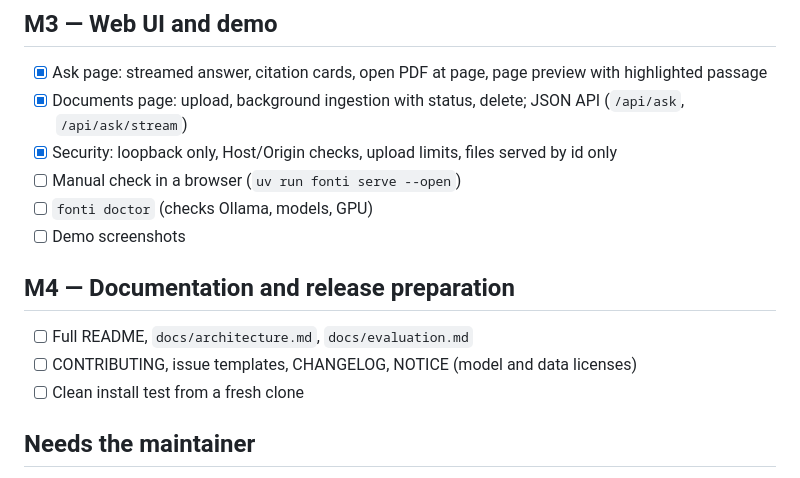
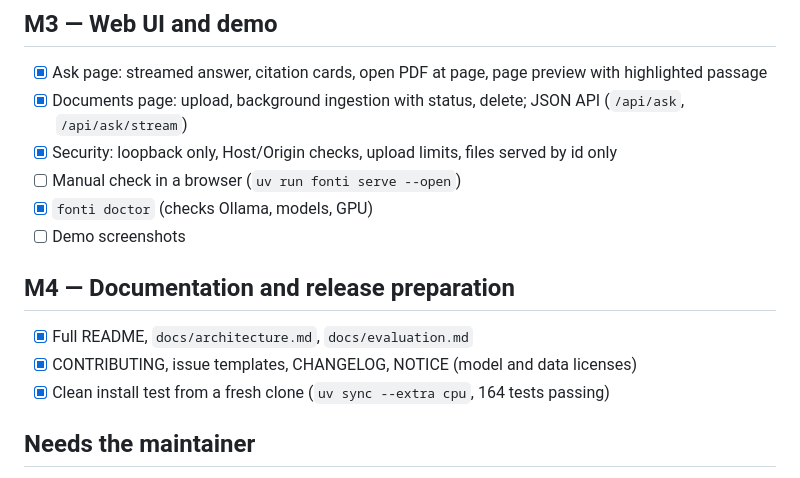
Before and after one commit to rickykubler/fonti, a Markdown page: docs/ROADMAP.md, the part around the change. Drawn GitHub-style.

Commit message:
Mark the doctor, documentation and clean-install items as done

```diff
--- a/docs/ROADMAP.md
+++ b/docs/ROADMAP.md
@@ -74,14 +74,14 @@ Art. 56 quoted in the notes instead of the current one.
 - [x] Documents page: upload, background ingestion with status, delete; JSON API (`/api/ask`, `/api/ask/stream`)
 - [x] Security: loopback only, Host/Origin checks, upload limits, files served by id only
 - [ ] Manual check in a browser (`uv run fonti serve --open`)
-- [ ] `fonti doctor` (checks Ollama, models, GPU)
+- [x] `fonti doctor` (checks Ollama, models, GPU)
 - [ ] Demo screenshots
 
 ## M4 — Documentation and release preparation
 
-- [ ] Full README, `docs/architecture.md`, `docs/evaluation.md`
-- [ ] CONTRIBUTING, issue templates, CHANGELOG, NOTICE (model and data licenses)
-- [ ] Clean install test from a fresh clone
+- [x] Full README, `docs/architecture.md`, `docs/evaluation.md`
+- [x] CONTRIBUTING, issue templates, CHANGELOG, NOTICE (model and data licenses)
+- [x] Clean install test from a fresh clone (`uv sync --extra cpu`, 164 tests passing)
 
 ## Needs the maintainer
 
```
